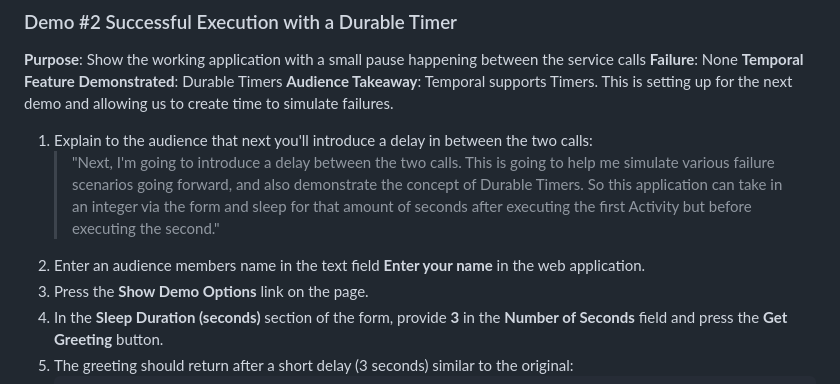
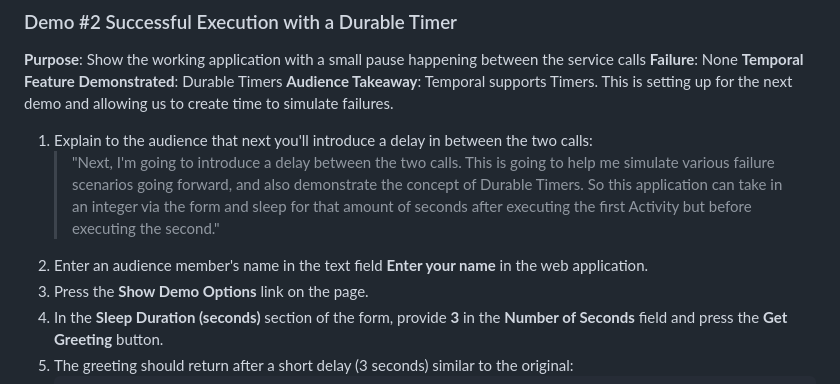
Before and after one commit to temporal-community/miab-build-invincible-apps-python, a Markdown page: README.md, the part around the change. GitHub-like rendering.

Commit message:
Update README.md
Co-authored-by: angelazhou32 <141692465+angelazhou32@users.noreply.github.com>

```diff
--- a/README.md
+++ b/README.md
@@ -119,7 +119,7 @@ We can use the Web UI to debug issues when they go wrong.
 
 1. Explain to the audience that next you'll introduce a delay in between the two calls:
     > "Next, I'm going to introduce a delay between the two calls. This is going to help me simulate various failure scenarios going forward, and also demonstrate the concept of Durable Timers. So this application can take in an integer via the form and sleep for that amount of seconds after executing the first Activity but before executing the second."
-2. Enter an audience members name in the text field **Enter your name** in the web application.
+2. Enter an audience member's name in the text field **Enter your name** in the web application.
 3. Press the **Show Demo Options** link on the page.
 4. In the **Sleep Duration (seconds)** section of the form, provide **3** in the **Number of Seconds** field and press the **Get Greeting** button.
 5. The greeting should return after a short delay (3 seconds) similar to the original:
```
